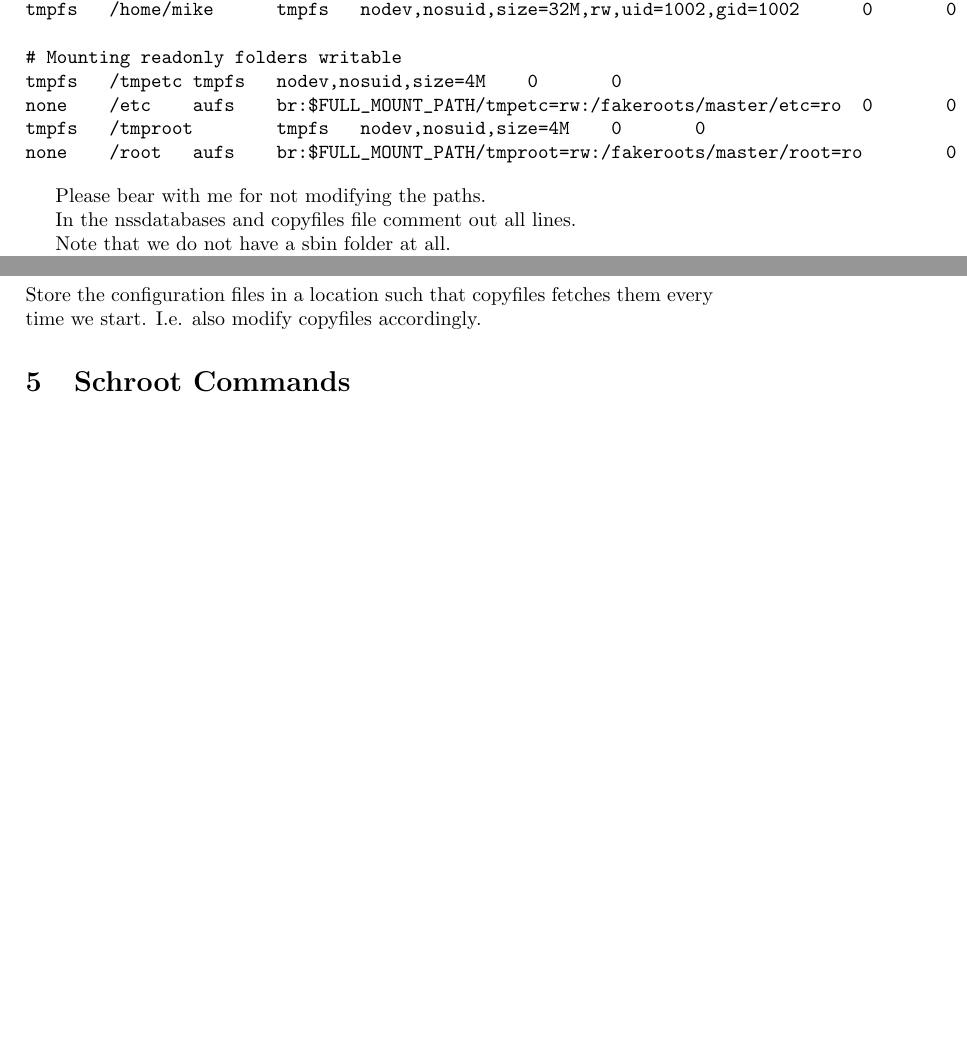
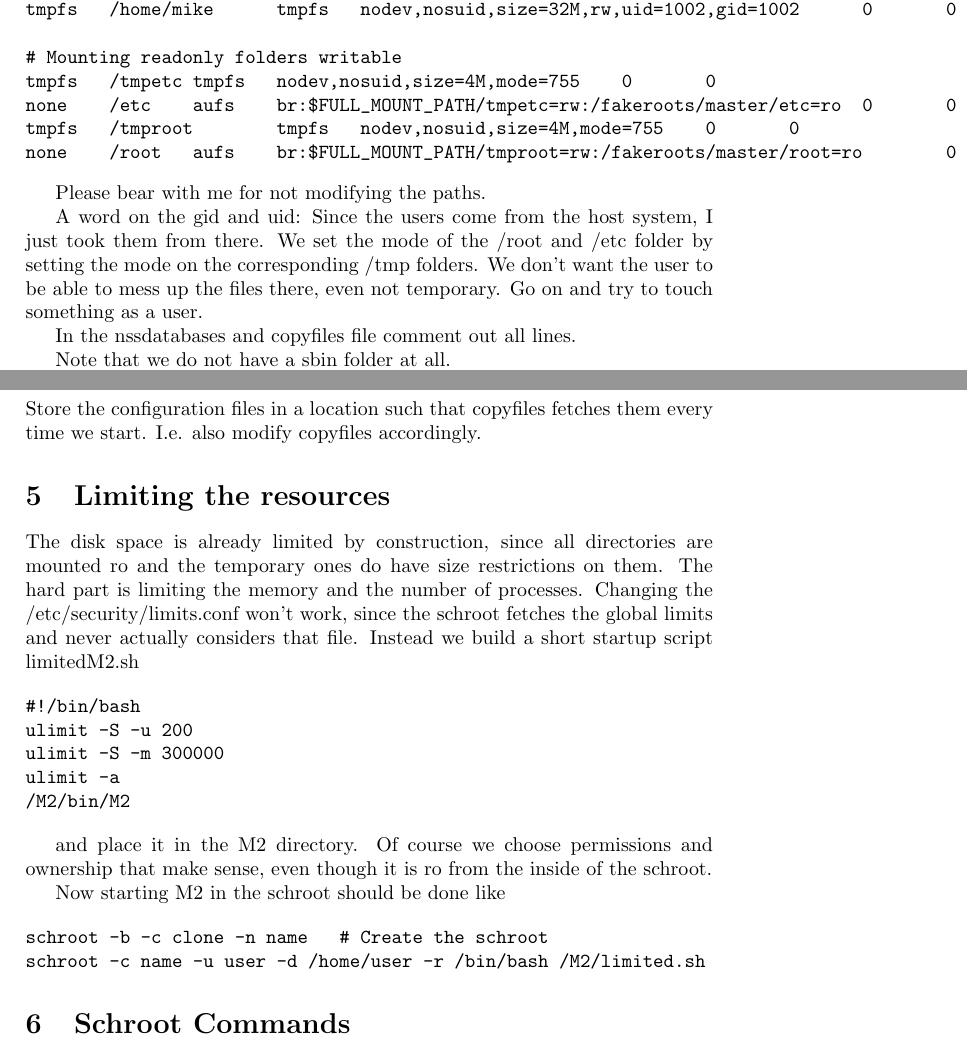
Before and after one commit to fhinkel/InteractiveShell, a LaTeX document (schroot.tex): two parts of pages 6 and 7 of 8, joined at a grey line, cut so that both start at the same text, the shorter picture padded with empty space. Compiled offline with pdfLaTeX.

Commit message:
Adding text on limiting resources.

```diff
--- a/schroot.tex
+++ b/schroot.tex
@@ -355,13 +355,17 @@ tmpfs   /home/lars      tmpfs   nodev,nosuid,size=32M,rw,uid=1000,gid=1000
 tmpfs   /home/mike      tmpfs   nodev,nosuid,size=32M,rw,uid=1002,gid=1002      0       0
 
 # Mounting readonly folders writable
-tmpfs   /tmpetc tmpfs   nodev,nosuid,size=4M    0       0
+tmpfs   /tmpetc tmpfs   nodev,nosuid,size=4M,mode=755    0       0
 none    /etc    aufs    br:$FULL_MOUNT_PATH/tmpetc=rw:/fakeroots/master/etc=ro  0       0
-tmpfs   /tmproot        tmpfs   nodev,nosuid,size=4M    0       0
+tmpfs   /tmproot        tmpfs   nodev,nosuid,size=4M,mode=755    0       0
 none    /root   aufs    br:$FULL_MOUNT_PATH/tmproot=rw:/fakeroots/master/root=ro        0       0
 \end{verbatim}
 
 Please bear with me for not modifying the paths.
+
+A word on the gid and uid: Since the users come from the host system, I just took them from there.
+We set the mode of the /root and /etc folder by setting the mode on the corresponding /tmp folders.
+We don't want the user to be able to mess up the files there, even not temporary. Go on and try to touch something as a user.
 
 In the nssdatabases and copyfiles file comment out all lines.
 
@@ -415,6 +419,38 @@ touch: cannot touch `/bin/bla': Read-only file system
 \subsection{todo}
 
 Store the configuration files in a location such that copyfiles fetches them every time we start. I.e. also modify copyfiles accordingly.
+
+
+%%%%%%%%%%%%%%%%%%%%%%%%%%%%%%%%%%%%%%%%%%%%%%%%%%%%%%%%%%%%%%%%%%%%%%%%%%%%%%
+%%%%%%%%%%%%%%%%%%%%%%%%%%%%%%%%%%%%%%%%%%%%%%%%%%%%%%%%%%%%%%%%%%%%%%%%%%%%%%
+%%%
+%%%  Limiting the resources
+%%%
+%%%%%%%%%%%%%%%%%%%%%%%%%%%%%%%%%%%%%%%%%%%%%%%%%%%%%%%%%%%%%%%%%%%%%%%%%%%%%%
+%%%%%%%%%%%%%%%%%%%%%%%%%%%%%%%%%%%%%%%%%%%%%%%%%%%%%%%%%%%%%%%%%%%%%%%%%%%%%%
+\section{Limiting the resources}
+
+The disk space is already limited by construction, since all directories are mounted ro and the temporary ones do have size restrictions on them.
+The hard part is limiting the memory and the number of processes.
+Changing the /etc/security/limits.conf won't work, since the schroot fetches the global limits and never actually considers that file.
+Instead we build a short startup script limitedM2.sh
+
+\begin{verbatim}
+#!/bin/bash
+ulimit -S -u 200
+ulimit -S -m 300000
+ulimit -a
+/M2/bin/M2
+\end{verbatim}
+
+and place it in the M2 directory. Of course we choose permissions and ownership that make sense, even though it is ro from the inside of the schroot.
+
+Now starting M2 in the schroot should be done like
+
+\begin{verbatim}
+schroot -b -c clone -n name   # Create the schroot
+schroot -c name -u user -d /home/user -r /bin/bash /M2/limited.sh
+\end{verbatim}
 
 %%%%%%%%%%%%%%%%%%%%%%%%%%%%%%%%%%%%%%%%%%%%%%%%%%%%%%%%%%%%%%%%%%%%%%%%%%%%%%
 %%%%%%%%%%%%%%%%%%%%%%%%%%%%%%%%%%%%%%%%%%%%%%%%%%%%%%%%%%%%%%%%%%%%%%%%%%%%%%
```
